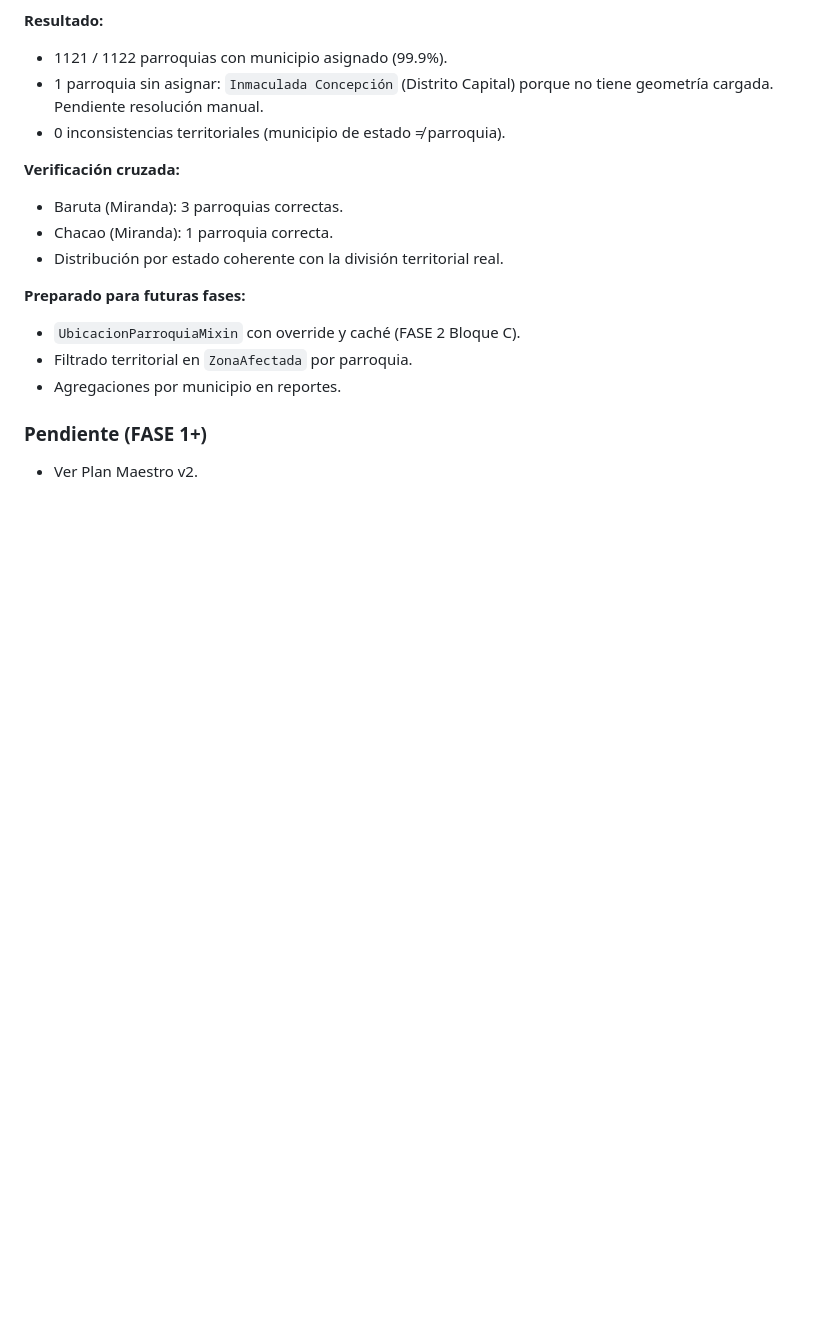
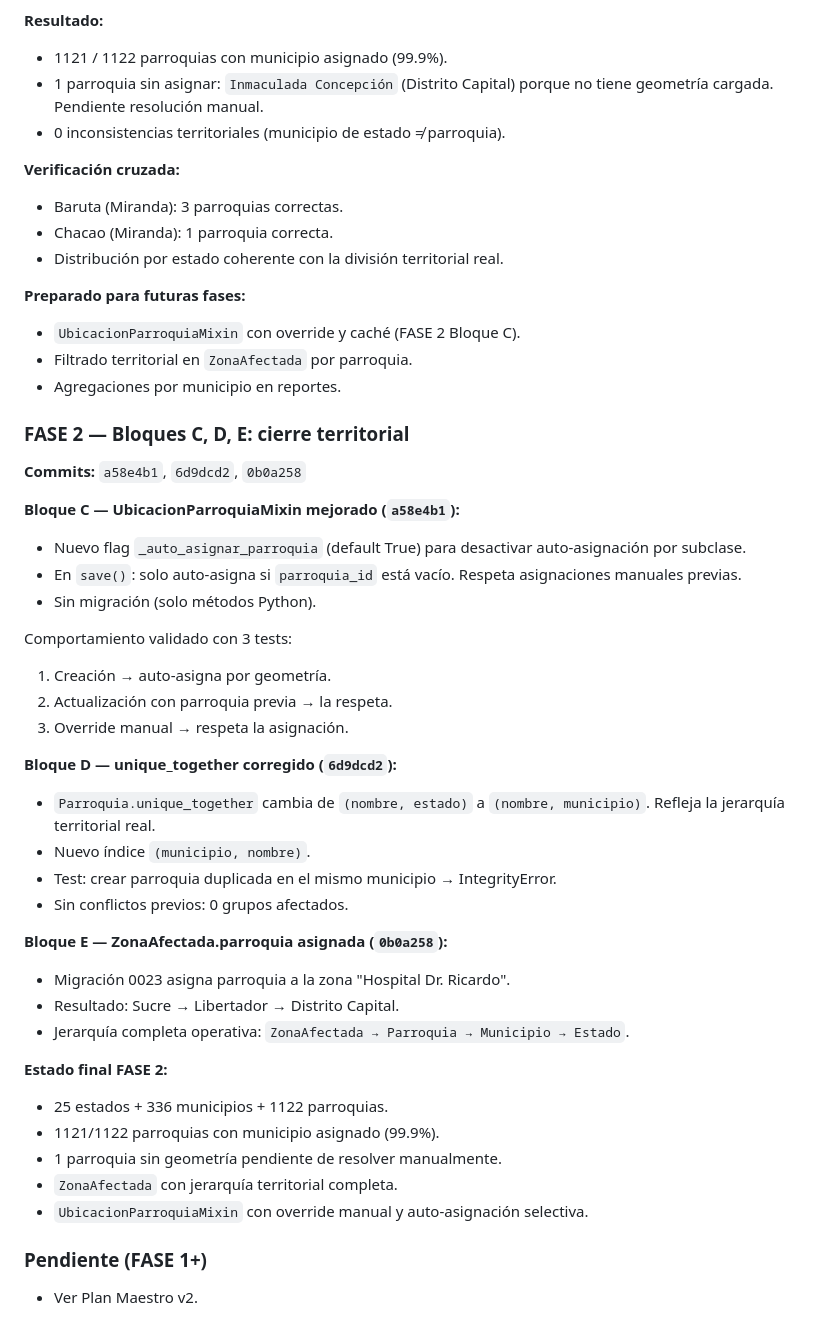
Before and after one commit to pedromph23/cobijo_vzla, a Markdown page: CHANGELOG.md, the part around the change. Rendered like a GitHub page; blank space fills up the shorter version.

Commit message:
docs: cerrar FASE 2 (territorial completa) en CHANGELOG

```diff
--- a/CHANGELOG.md
+++ b/CHANGELOG.md
@@ -229,5 +229,40 @@ manual si fuera necesario.
 - Filtrado territorial en `ZonaAfectada` por parroquia.
 - Agregaciones por municipio en reportes.
 
+### FASE 2 — Bloques C, D, E: cierre territorial
+
+**Commits:** `a58e4b1`, `6d9dcd2`, `0b0a258`
+
+**Bloque C — UbicacionParroquiaMixin mejorado (`a58e4b1`):**
+- Nuevo flag `_auto_asignar_parroquia` (default True) para desactivar
+  auto-asignación por subclase.
+- En `save()`: solo auto-asigna si `parroquia_id` está vacío.
+  Respeta asignaciones manuales previas.
+- Sin migración (solo métodos Python).
+
+Comportamiento validado con 3 tests:
+1. Creación → auto-asigna por geometría.
+2. Actualización con parroquia previa → la respeta.
+3. Override manual → respeta la asignación.
+
+**Bloque D — unique_together corregido (`6d9dcd2`):**
+- `Parroquia.unique_together` cambia de `(nombre, estado)` a
+  `(nombre, municipio)`. Refleja la jerarquía territorial real.
+- Nuevo índice `(municipio, nombre)`.
+- Test: crear parroquia duplicada en el mismo municipio → IntegrityError.
+- Sin conflictos previos: 0 grupos afectados.
+
+**Bloque E — ZonaAfectada.parroquia asignada (`0b0a258`):**
+- Migración 0023 asigna parroquia a la zona "Hospital Dr. Ricardo".
+- Resultado: Sucre → Libertador → Distrito Capital.
+- Jerarquía completa operativa: `ZonaAfectada → Parroquia → Municipio → Estado`.
+
+**Estado final FASE 2:**
+- 25 estados + 336 municipios + 1122 parroquias.
+- 1121/1122 parroquias con municipio asignado (99.9%).
+- 1 parroquia sin geometría pendiente de resolver manualmente.
+- `ZonaAfectada` con jerarquía territorial completa.
+- `UbicacionParroquiaMixin` con override manual y auto-asignación selectiva.
+
 ### Pendiente (FASE 1+)
 - Ver Plan Maestro v2.
```
